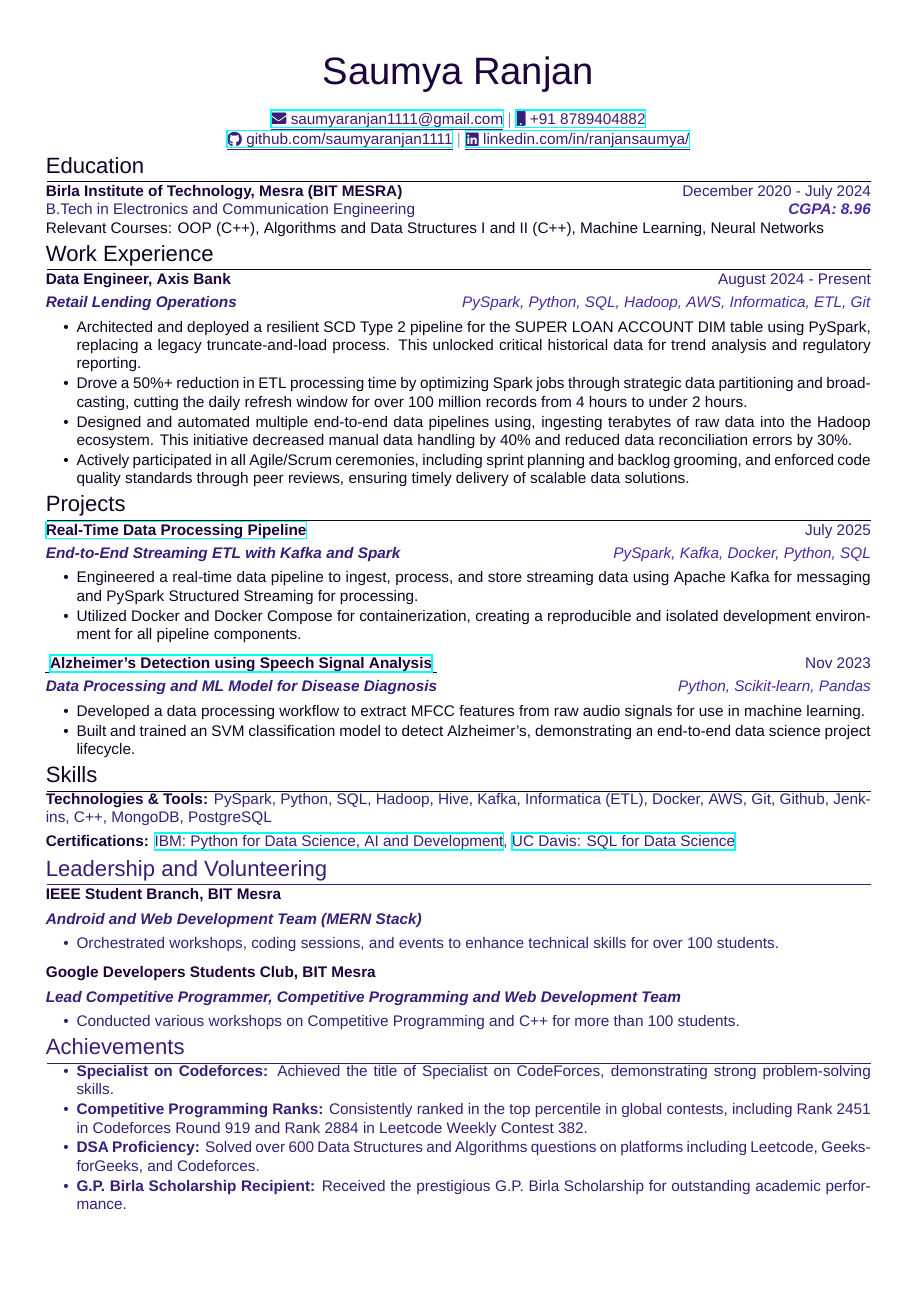
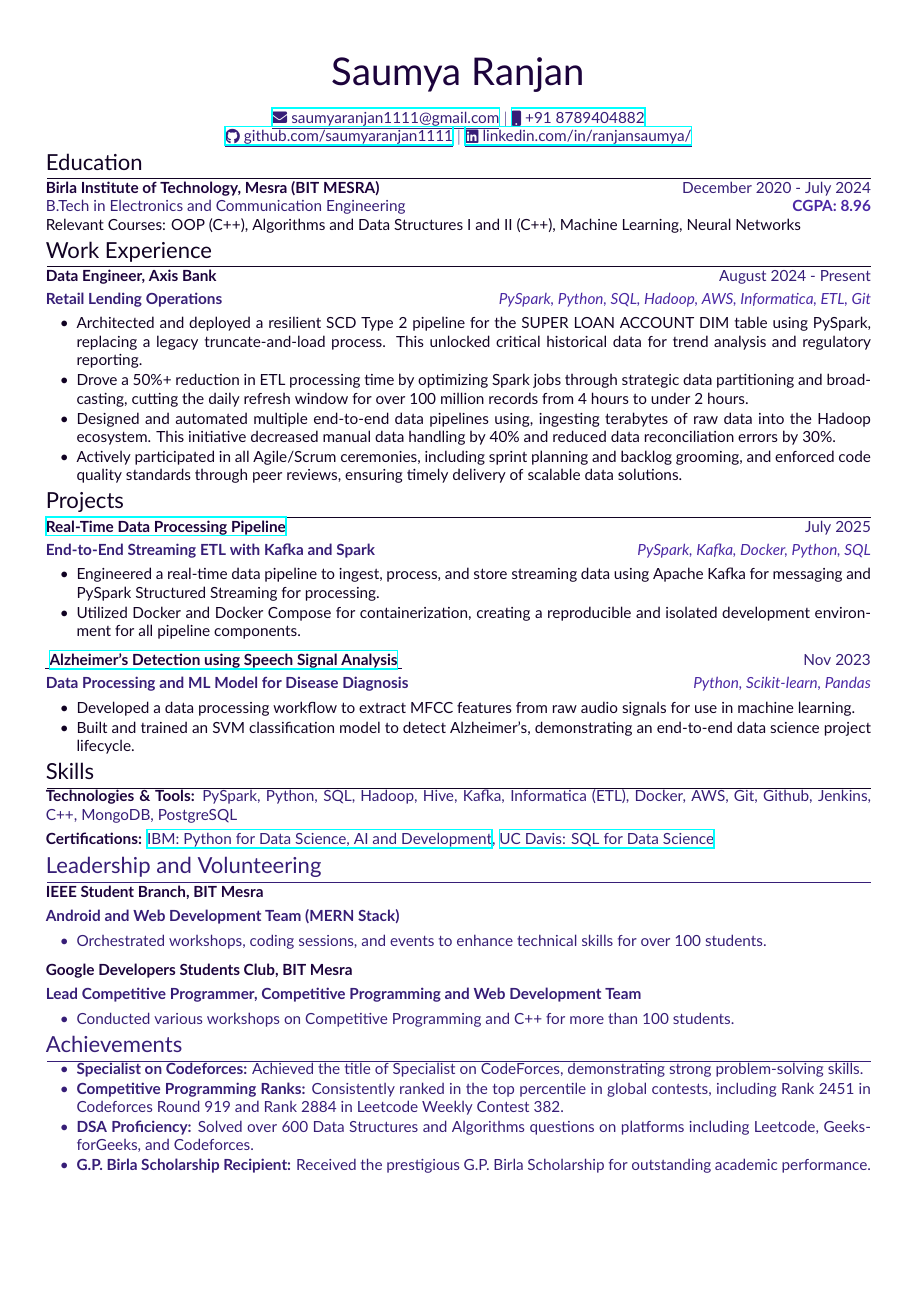
Before and after one commit to saumyaranjan1111/resume, a LaTeX CV (resume.tex): the whole page. Compiled offline with XeLaTeX; a missing font is replaced by an installed copy or a similar font.

Commit message:
Update resume.tex

```diff
--- a/resume.tex
+++ b/resume.tex
@@ -53,7 +53,12 @@
 % For underline
 \usepackage[normalem]{ulem}
 
-\setmainfont{ Arial }  % Set it to whatever you like
+% Use the Lato font, loaded from the local 'fonts' directory
+\setmainfont{Lato-Regular.ttf}[
+  Path           = ./fonts/,
+  BoldFont       = Lato-Bold.ttf,
+  ItalicFont     = Lato-Italic.ttf
+]
 
 \begin{document}
 
```
